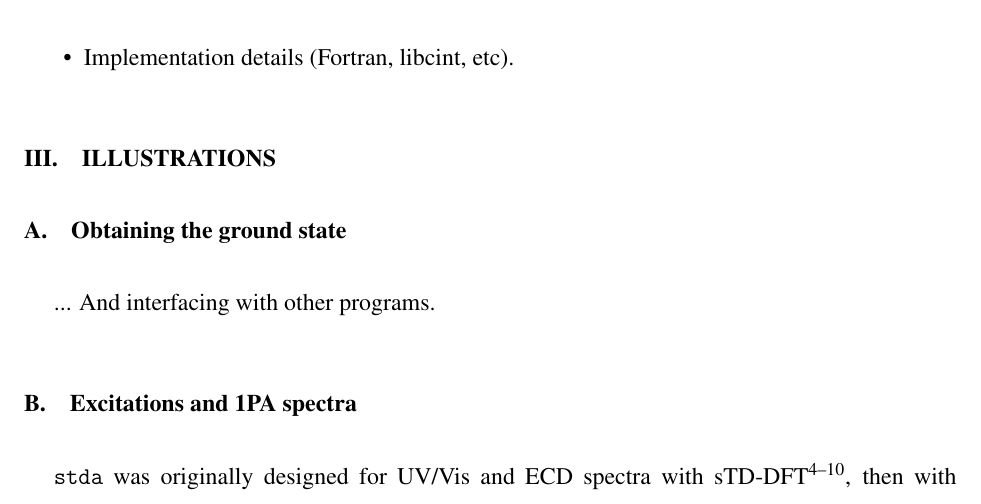
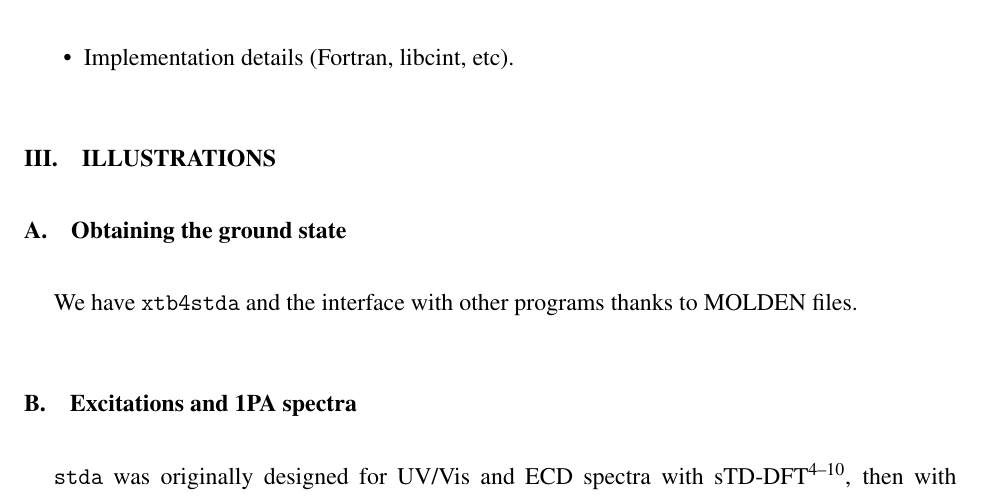
Before and after one commit to Theoretical-Chemistry-Group-UCLouvain/publi-sQC-std2-2026, a LaTeX paper (publi_sQC_std2.tex): part of page 2 of 7, cut so that both start at the same text. Compiled offline with pdfLaTeX.

Commit message:
add link

```diff
--- a/publi_sQC_std2.tex
+++ b/publi_sQC_std2.tex
@@ -81,7 +81,7 @@ Using Ref.~\citenum{loffelsenderSimplifiedQuantumChemistry2024} (and others):
 
 \subsection{Obtaining the ground state}
 
-... And interfacing with other programs.
+We have \texttt{xtb4stda} and the interface with other programs thanks to MOLDEN files.
 
 \subsection{Excitations and 1PA spectra}
 
```
Also changed, not shown: README.md.
